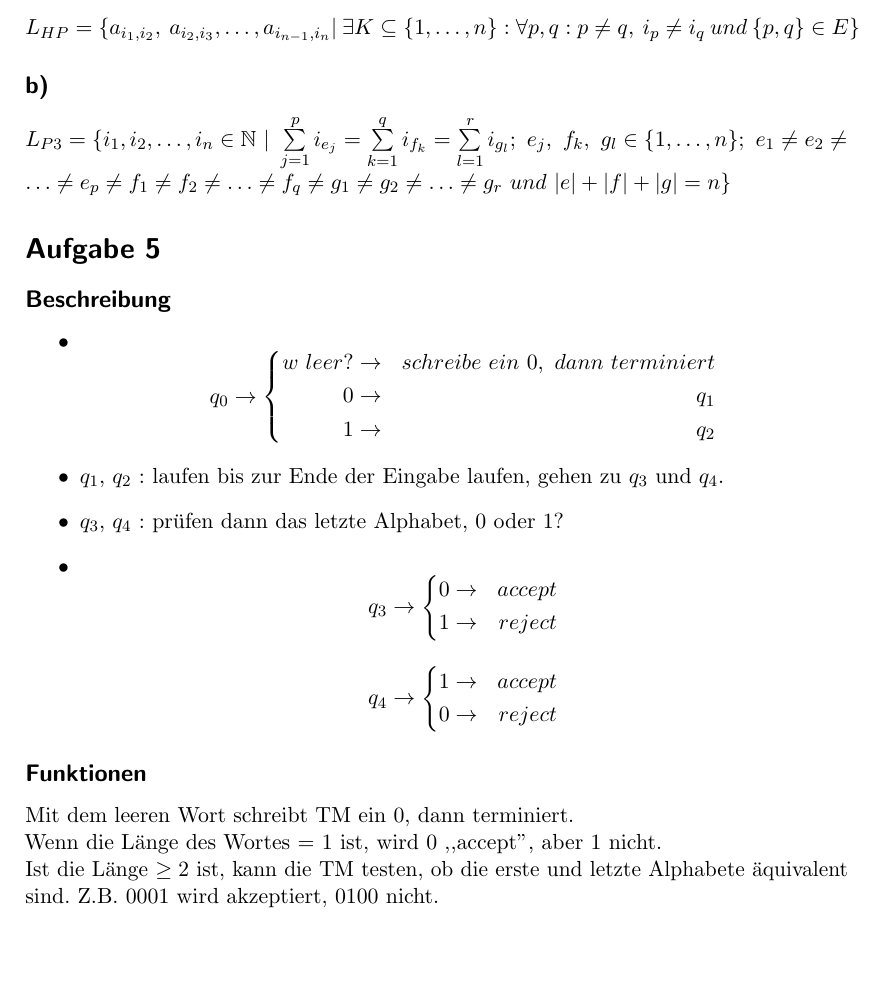
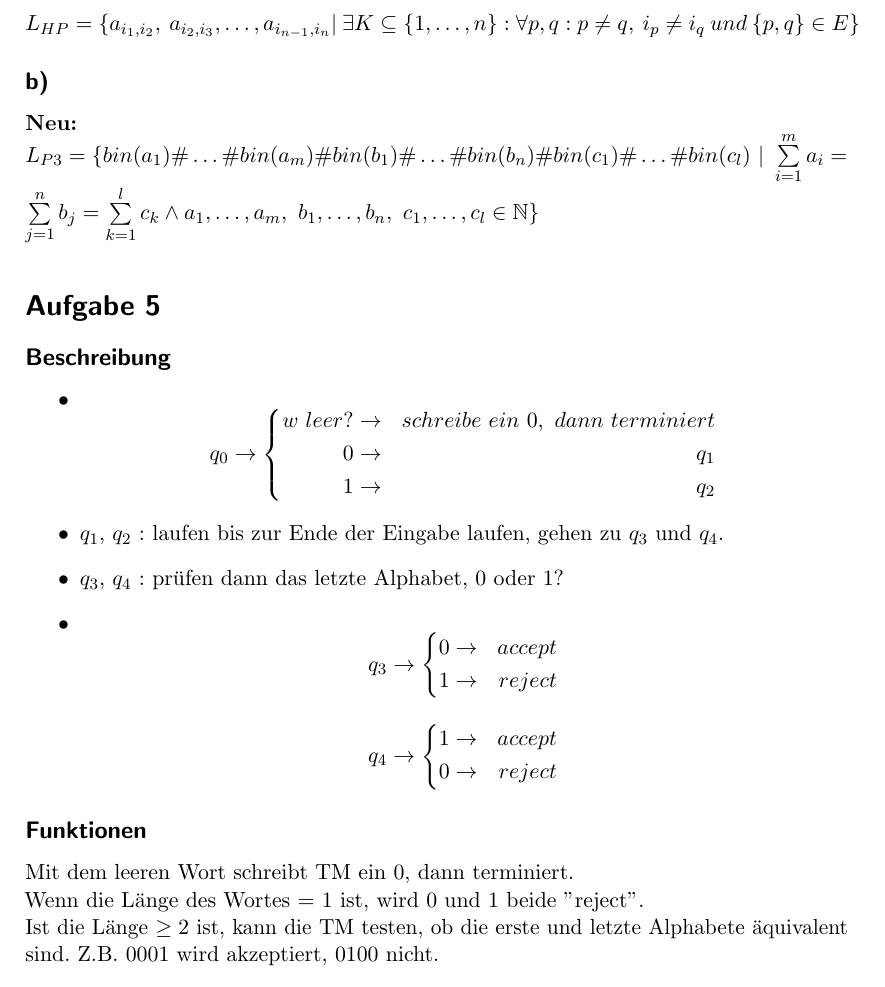
Before and after one commit to wenont/HA, a LaTeX document (BuK/blatt01.tex): part of the page before the commit and part of page 1 of 2 after it, cut so that both start at the same text, the shorter picture padded with empty space. Compiled offline with pdfLaTeX.

Commit message:
update Buk Blatt01

```diff
--- a/BuK/blatt01.tex
+++ b/BuK/blatt01.tex
@@ -131,10 +131,13 @@
 		$$
 
 	\subsection*{b)}
+		\textbf{Neu:}\\
+		$L_{P3} = \{ bin(a_1)\#\dots \#bin(a_m)\#bin(b_1)\#\dots \#bin(b_n)\#bin(c_1)\#\dots \#bin(c_l)\ |\ \sum\limits_{i=1}^m a_i = \sum\limits_{j=1}^n b_j = \sum\limits_{k=1}^l c_k\wedge a_1,\dots,a_m,\ b_1,\dots,b_n,\ c_1,\dots,c_l \in \mathbb{N} \}$\\
 
-
-		$L_{P3}=\{ i_1,i_2,\dots ,i_n\in \mathbb N\ |\ \sum\limits_{j=1}^p i_{e_j} = \sum\limits_{k=1}^q i_{f_k} = \sum\limits_{l=1}^r i_{g_l};\ e_j,\ f_k,\ g_l\in \{ 1,\dots ,n\} ;\ e_1\ne e_2\ne\dots \ne e_p\ne f_1\ne f_2\ne \dots \ne f_q \ne g_1 \ne g_2 \ne \dots \ne g_r\ und \ |e|+|f|+|g|=n\}$
-
+%
+%		\textbf{Original:}\\
+%		$L_{P3}=\{ i_1,i_2,\dots ,i_n\in \mathbb N\ |\ \sum\limits_{j=1}^p i_{e_j} = \sum\limits_{k=1}^q i_{f_k} = \sum\limits_{l=1}^r i_{g_l};\ e_j,\ f_k,\ g_l\in \{ 1,\dots ,n\} ;\ e_1\ne e_2\ne\dots \ne e_p\ne f_1\ne f_2\ne \dots \ne f_q \ne g_1 \ne g_2 \ne \dots \ne g_r\ und \ |e|+|f|+|g|=n\}$
+%
 	\section*{Aufgabe 5}
 	\subsection*{Beschreibung}
 
@@ -174,7 +177,7 @@
 
 	\subsection*{Funktionen}
 		Mit dem leeren Wort schreibt TM ein 0, dann terminiert.\\
-		Wenn die Länge des Wortes = 1 ist, wird 0 ,,accept", aber 1 nicht.\\
+		Wenn die Länge des Wortes = 1 ist, wird 0 und 1 beide "reject".\\
 		Ist die Länge $\ge 2$ ist, kann die TM testen, ob die erste und letzte Alphabete äquivalent sind. Z.B. 0001 wird akzeptiert, 0100 nicht.
 
 	\section*{Aufgabe 6}
```
Also changed, not shown: BuK/blatt01.pdf, BuK/blatt01.tex (2 more changed lines).
